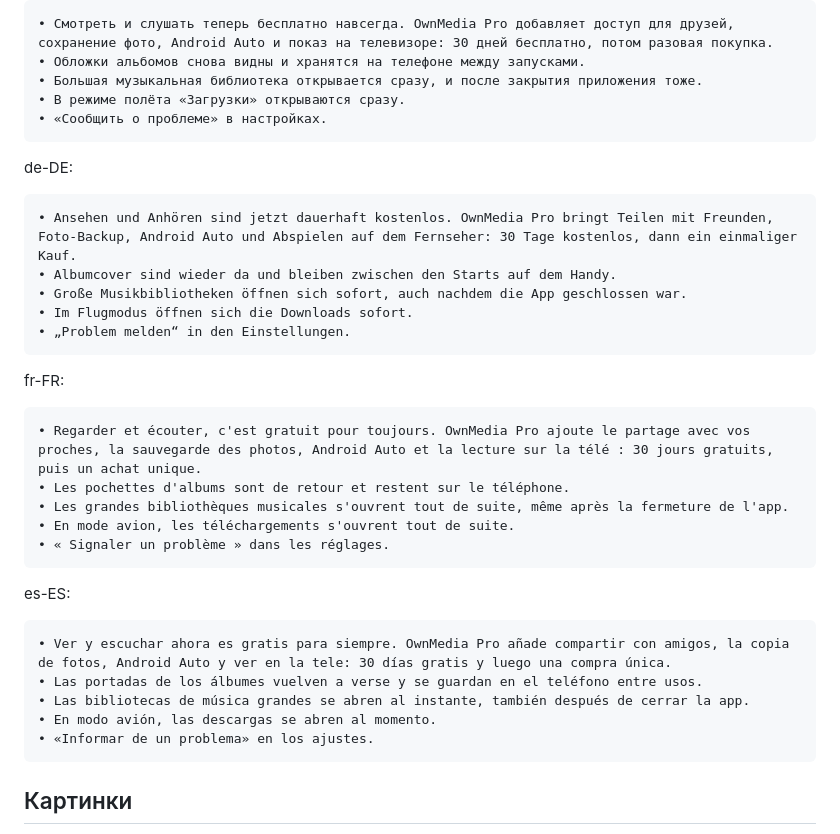
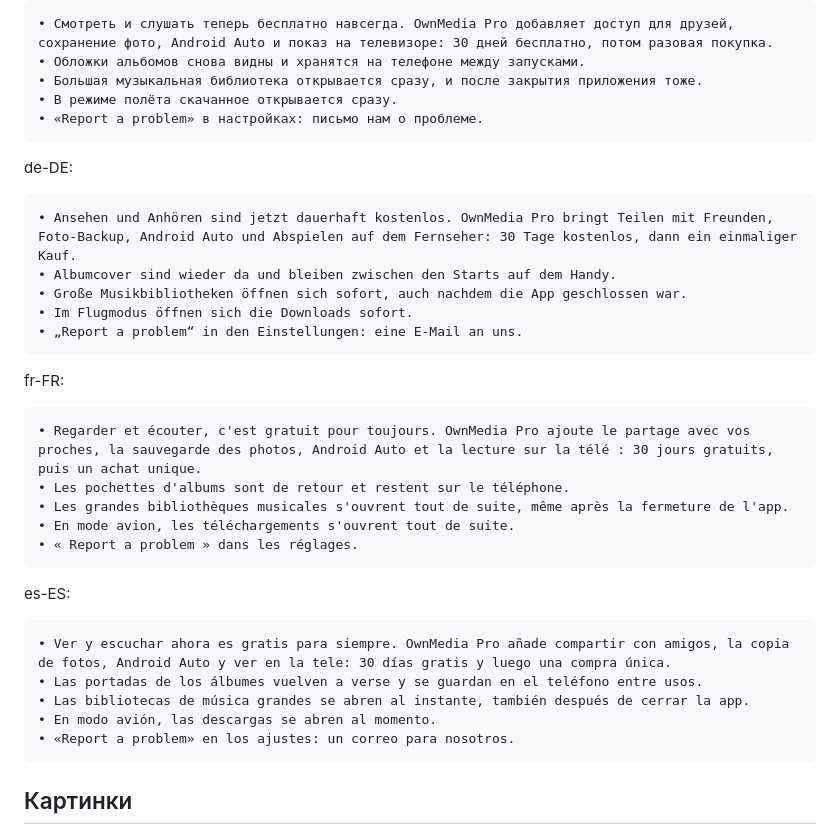
Before and after one commit to 3dengineering01-star/Homeplayer, a Markdown page: docs/play/listing.md, the part around the change. Rendered like a GitHub page.

Commit message:
«Что нового» в 0.3.20: названия пунктов как в приложении (по-английски)
Co-Authored-By: Claude Opus 5.5 <noreply@anthropic.com>

````diff
--- a/docs/play/listing.md
+++ b/docs/play/listing.md
@@ -265,8 +265,8 @@ ru-RU:
 • Смотреть и слушать теперь бесплатно навсегда. OwnMedia Pro добавляет доступ для друзей, сохранение фото, Android Auto и показ на телевизоре: 30 дней бесплатно, потом разовая покупка.
 • Обложки альбомов снова видны и хранятся на телефоне между запусками.
 • Большая музыкальная библиотека открывается сразу, и после закрытия приложения тоже.
-• В режиме полёта «Загрузки» открываются сразу.
-• «Сообщить о проблеме» в настройках.
+• В режиме полёта скачанное открывается сразу.
+• «Report a problem» в настройках: письмо нам о проблеме.
 ```
 
 de-DE:
@@ -275,7 +275,7 @@ de-DE:
 • Albumcover sind wieder da und bleiben zwischen den Starts auf dem Handy.
 • Große Musikbibliotheken öffnen sich sofort, auch nachdem die App geschlossen war.
 • Im Flugmodus öffnen sich die Downloads sofort.
-• „Problem melden“ in den Einstellungen.
+• „Report a problem“ in den Einstellungen: eine E-Mail an uns.
 ```
 
 fr-FR:
@@ -284,7 +284,7 @@ fr-FR:
 • Les pochettes d'albums sont de retour et restent sur le téléphone.
 • Les grandes bibliothèques musicales s'ouvrent tout de suite, même après la fermeture de l'app.
 • En mode avion, les téléchargements s'ouvrent tout de suite.
-• « Signaler un problème » dans les réglages.
+• « Report a problem » dans les réglages.
 ```
 
 es-ES:
@@ -293,7 +293,7 @@ es-ES:
 • Las portadas de los álbumes vuelven a verse y se guardan en el teléfono entre usos.
 • Las bibliotecas de música grandes se abren al instante, también después de cerrar la app.
 • En modo avión, las descargas se abren al momento.
-• «Informar de un problema» en los ajustes.
+• «Report a problem» en los ajustes: un correo para nosotros.
 ```
 
 ## Картинки
````
